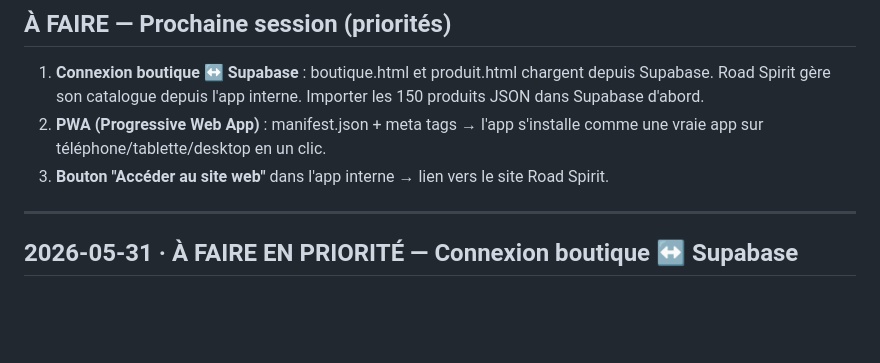
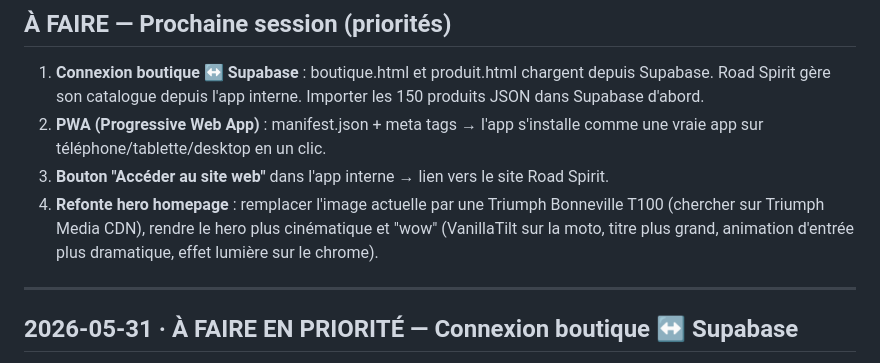
Before and after one commit to mathisgourden05-ux/luffy-workspace, a Markdown page: history.md, the part around the change. GitHub-like rendering; blank space fills up the shorter version.

Commit message:
history : ajout TODO hero Bonneville T100 + effets cinématiques

```diff
--- a/history.md
+++ b/history.md
@@ -9,6 +9,7 @@ Journal chronologique des tâches et décisions importantes. **Entrée la plus r
 1. **Connexion boutique ↔ Supabase** : boutique.html et produit.html chargent depuis Supabase. Road Spirit gère son catalogue depuis l'app interne. Importer les 150 produits JSON dans Supabase d'abord.
 2. **PWA (Progressive Web App)** : manifest.json + meta tags → l'app s'installe comme une vraie app sur téléphone/tablette/desktop en un clic.
 3. **Bouton "Accéder au site web"** dans l'app interne → lien vers le site Road Spirit.
+4. **Refonte hero homepage** : remplacer l'image actuelle par une Triumph Bonneville T100 (chercher sur Triumph Media CDN), rendre le hero plus cinématique et "wow" (VanillaTilt sur la moto, titre plus grand, animation d'entrée plus dramatique, effet lumière sur le chrome).
 
 ---
 
```
